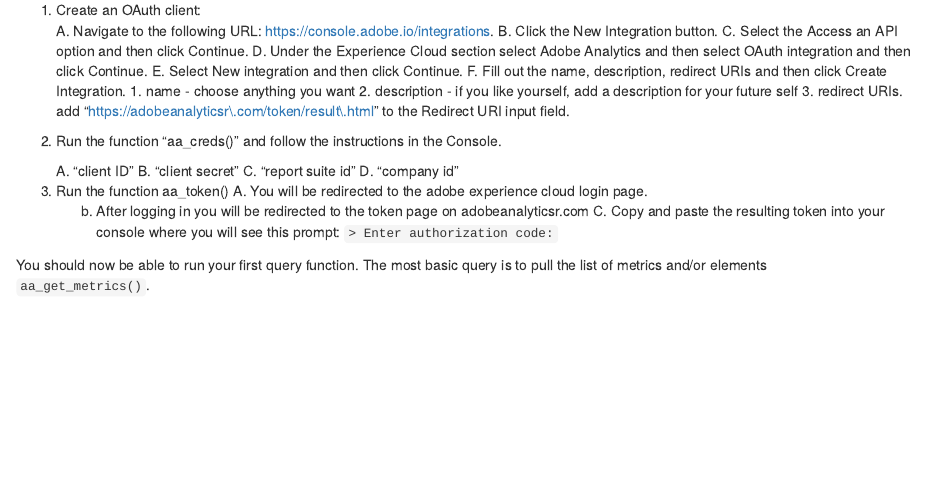
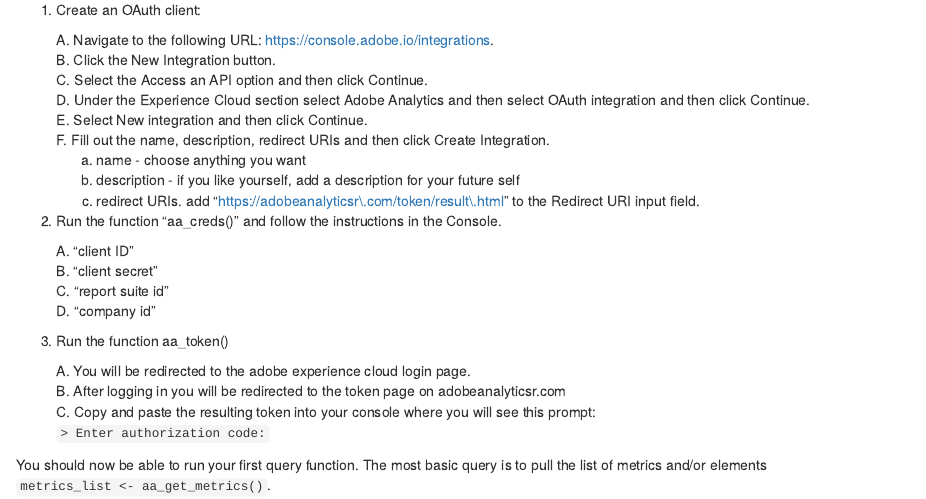
Before and after one commit to SDITools/adobeanalyticsr, an R Markdown document (setup_instructions.Rmd): the page in a window 1100 px wide, from 180 px down before the commit and from 200 px down after it, so that both start at the same text. The pictures show the output file setup_instructions.html that the author committed with the source, opened offline.

Commit message:
instructional edits

```diff
--- a/setup_instructions.Rmd
+++ b/setup_instructions.Rmd
@@ -9,15 +9,16 @@
     *To work with Analytics 2.0 APIs on the Adobe I/O Console, you need to have System Admin rights or developer permissions for your organization. You will receive notification of these rights when granted.*
 
 1. Create an OAuth client:
+
     A. Navigate to the following URL: https://console.adobe.io/integrations.
     B. Click the New Integration button.
     C. Select the Access an API option and then click Continue.
     D. Under the Experience Cloud section select Adobe Analytics and then select OAuth integration and then click Continue.
     E. Select New integration and then click Continue.
-    F. Fill out the name, description, redirect URIs and then click Create Integration.
-        1. name - choose anything you want
-        2. description - if you like yourself, add a description for your future self
-        3. redirect URIs. add "https://adobeanalyticsr\.com/token/result\.html" to the Redirect URI input field.
+    F. Fill out the name, description, redirect URIs and then click Create  Integration.
+      a. name - choose anything you want
+      b. description - if you like yourself, add a description for your future self
+      c. redirect URIs. add "https://adobeanalyticsr\.com/token/result\.html" to the Redirect URI input field.
 
 2. Run the function "aa_creds()" and follow the instructions in the Console.
 
@@ -25,11 +26,13 @@
     B. "client secret"
     C. "report suite id"
     D. "company id"
+
 3. Run the function aa_token()
+
     A. You will be redirected to the adobe experience cloud login page.
-    b. After logging in you will be redirected to the token page on adobeanalyticsr.com
+    B. After logging in you will be redirected to the token page on adobeanalyticsr.com
     C. Copy and paste the resulting token into your console where you will see this prompt:
     `> Enter authorization code: `
 
 You should now be able to run your first query function. The most basic query is to pull the list of metrics and/or elements
-`aa_get_metrics()`.
+`metrics_list <- aa_get_metrics()`.
```
Also changed, not shown: setup_instructions.html.
